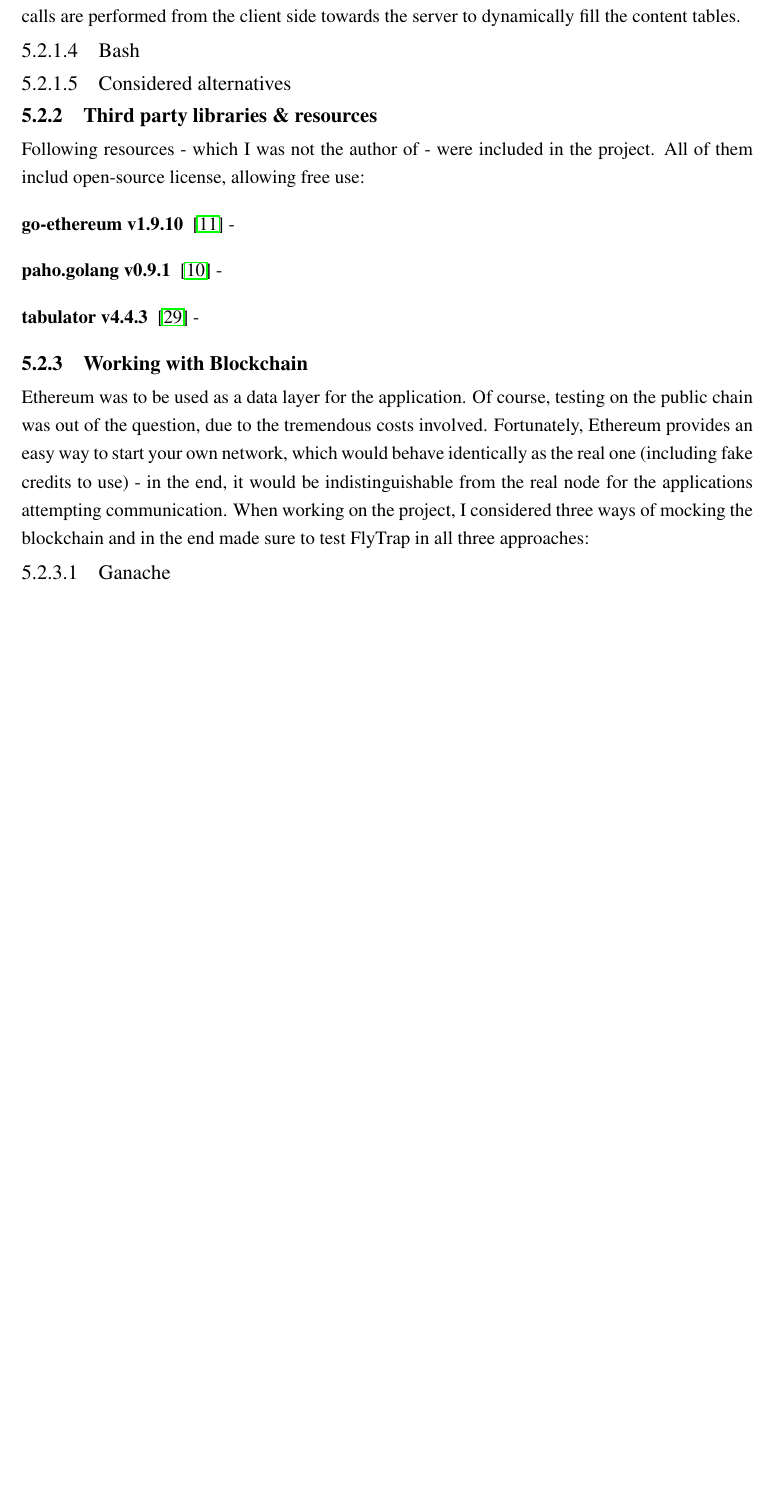
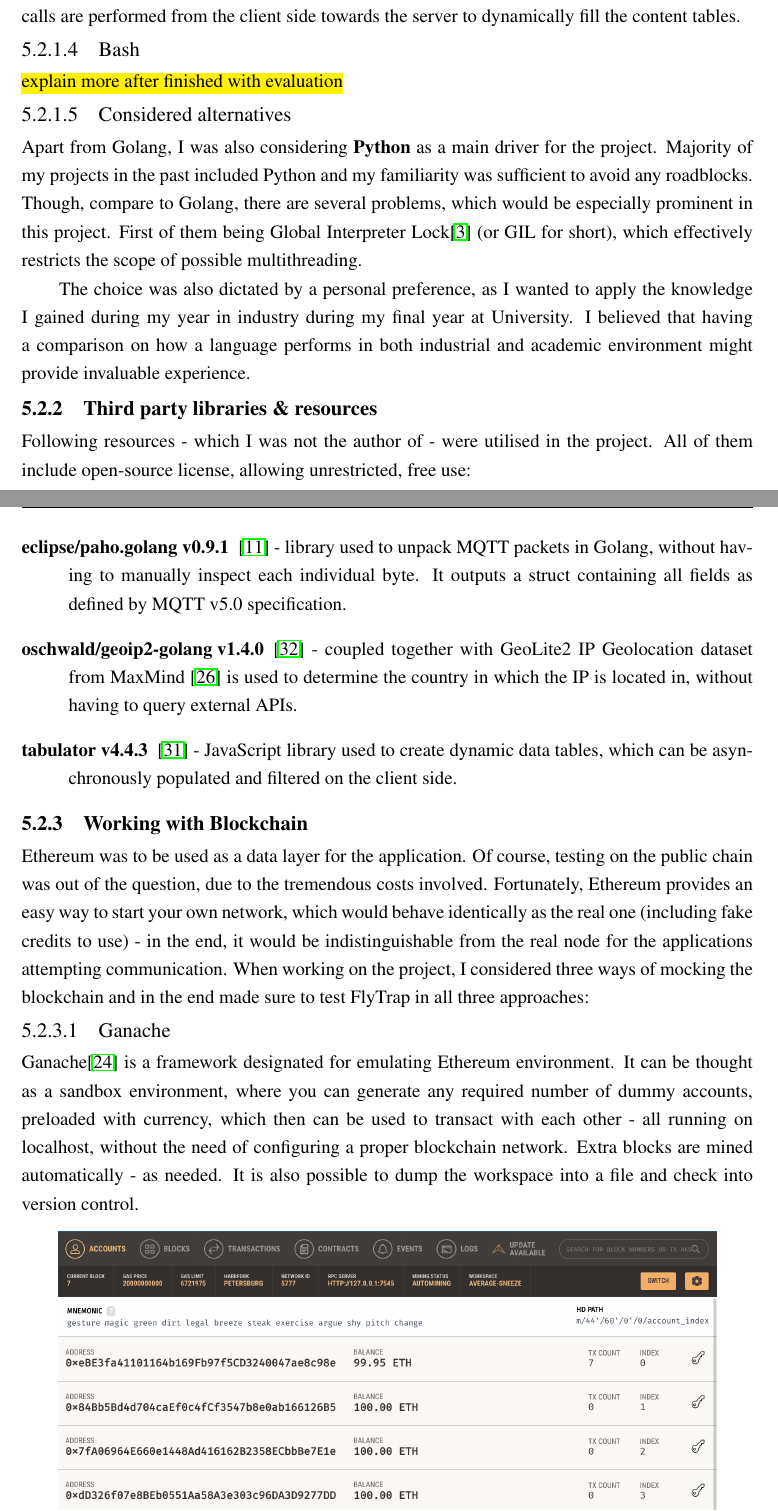
Before and after one commit to kdryja/FlyTrap, a LaTeX thesis (report/abdnthesis.tex, which reads report/implementation.tex): part of page 44 of 51 before the commit and two parts of pages 44 and 45 of 52 after it, the two joined at a grey line, cut so that both start at the same text, the shorter picture padded with empty space. The pictures show the PDF file report/abdnthesis.pdf that the author committed with the source.

Commit message:
add stuf to implementation

```diff
--- a/report/implementation.tex
+++ b/report/implementation.tex
@@ -49,18 +49,25 @@ Solidity \cite{dannen2017introducing} is the language used to write smart-contra
 \subsubsection{HTLM5 + CSS3 + JavaScript}
 Since the web application serves only as a presentation and demonstration, I decided against any complex JavaScript or TypeScript frameworks and rather opted for a simple solution consisting of plain HTML + CSS and JavaScript. The web app also includes a small backend, thus asynchronous calls are performed from the client side towards the server to dynamically fill the content tables.
 \subsubsection{Bash}
+\hl{explain more after finished with evaluation}
+\subsubsection{Considered alternatives}
+Apart from Golang, I was also considering \textbf{Python} as a main driver for the project. Majority of my projects in the past included Python and my familiarity was sufficient to avoid any roadblocks. Though, compare to Golang, there are several problems, which would be especially prominent in this project. First of them being Global Interpreter Lock\cite{beazley2010understanding} (or GIL for short), which effectively restricts the scope of possible multithreading.
 
-\subsubsection{Considered alternatives}
-
+The choice was also dictated by a personal preference, as I wanted to apply the knowledge I gained during my year in industry during my final year at University. I believed that having a comparison on how a language performs in both industrial and academic environment might provide invaluable experience.
 \subsection{Third party libraries \& resources}\label{sec:tpp}
-Following resources - which I was not the author of - were included in the project. All of them includ open-source license, allowing free use:
+Following resources - which I was not the author of - were utilised in the project. All of them include open-source license, allowing unrestricted, free use:
 \begin{description}
-    \item[go-ethereum v1.9.10] \cite{ethereum2017official} -
-    \item[paho.golang v0.9.1] \cite{pahogolang} -
-    \item[tabulator v4.4.3] \cite{tabulator} -
+  \item[ethereum/go-ethereum v1.9.10] \cite{ethereum2017official} - official Go implementation of Ethereum blockchain used as a bridge between ETH nodes and any Golang programs, allowing to perform CRUD\footnote{Create, Read, Update, Delete} operations on the blockchain.
+    \item[eclipse/paho.golang v0.9.1] \cite{pahogolang} - library used to unpack MQTT packets in Golang, without having to manually inspect each individual byte. It outputs a struct containing all fields as defined by MQTT v5.0 specification.
+    \item[oschwald/geoip2-golang v1.4.0] \cite{geoip2} - coupled together with GeoLite2 IP Geolocation dataset from MaxMind \cite{maxmind} is used to determine the country in which the IP is located in, without having to query external APIs.
+    \item[tabulator v4.4.3] \cite{tabulator} - JavaScript library used to create dynamic data tables, which can be asynchronously populated and filtered on the client side.
 \end{description}
 
 \subsection{Working with Blockchain}
 Ethereum was to be used as a data layer for the application. Of course, testing on the public chain was out of the question, due to the tremendous costs involved. Fortunately, Ethereum provides an easy way to start your own network, which would behave identically as the real one (including fake credits to use) - in the end, it would be indistinguishable from the real node for the applications attempting communication. When working on the project, I considered three ways of mocking the blockchain and in the end made sure to test FlyTrap in all three approaches:
 \subsubsection{Ganache}
-Ganache \cite{lee2019testing}
+Ganache\cite{lee2019testing} is a framework designated for emulating Ethereum environment. It can be thought as a sandbox environment, where you can generate any required number of dummy accounts, preloaded with currency, which then can be used to transact with each other - all running on localhost, without the need of configuring a proper blockchain network. Extra blocks are mined automatically - as needed. It is also possible to dump the workspace into a file and check into version control.
+\begin{figure}[h]
+    \centering
+    \includegraphics[width=0.9\textwidth]{ganache}
+    \caption{Ganache Interface}
```
Also changed, not shown: report/abdnthesis.tex (+2 -0 lines), report/mybib.bib (+18 -0 lines), report/abdnthesis.pdf, report/img/ganache.png (added), report/implementation.tex (12 more changed lines).
